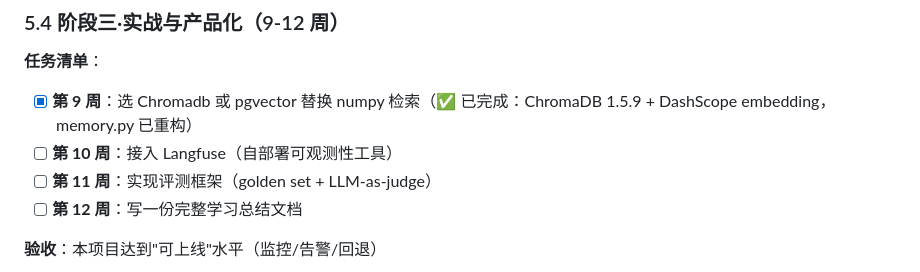
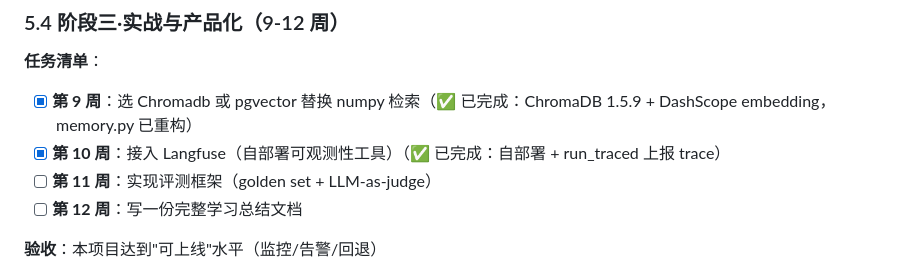
Before and after one commit to BOringuserN4/ai-agent, a Markdown page: docs/ai-agent-curriculum.md, the part around the change. GitHub-like rendering.

Commit message:
docs: 第10周（Langfuse 可观测性）标记为已完成

```diff
--- a/docs/ai-agent-curriculum.md
+++ b/docs/ai-agent-curriculum.md
@@ -203,7 +203,7 @@ Plan → Act → Reflect → Replan
 
 **任务清单**：
 - [x] **第 9 周**：选 Chromadb 或 pgvector 替换 numpy 检索（✅ 已完成：ChromaDB 1.5.9 + DashScope embedding，memory.py 已重构）
-- [ ] **第 10 周**：接入 Langfuse（自部署可观测性工具）
+- [x] **第 10 周**：接入 Langfuse（自部署可观测性工具）（✅ 已完成：自部署 + run_traced 上报 trace）
 - [ ] **第 11 周**：实现评测框架（golden set + LLM-as-judge）
 - [ ] **第 12 周**：写一份完整学习总结文档
 
```
